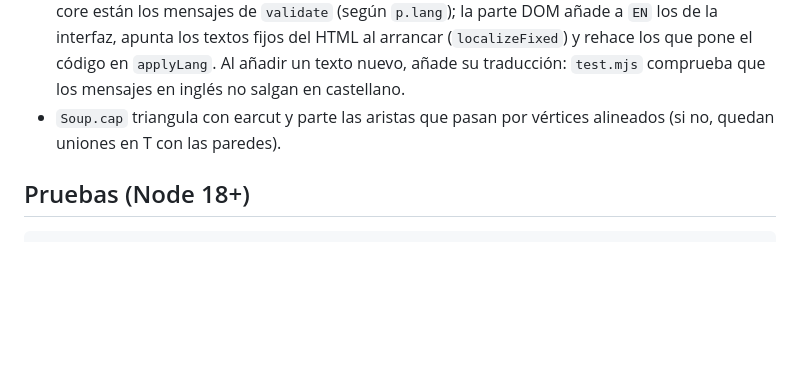
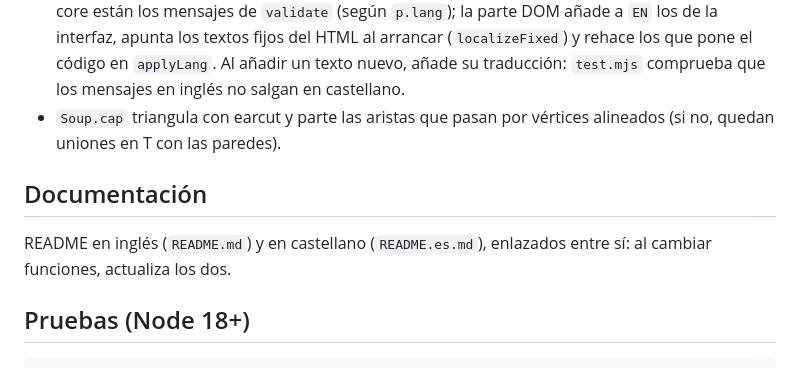
Before and after one commit to elemilio/stlboxes, a Markdown page: CLAUDE.md, the part around the change. Drawn GitHub-style; blank space fills up the shorter version.

```diff
--- a/CLAUDE.md
+++ b/CLAUDE.md
@@ -20,6 +20,9 @@ Si se abre como archivo suelto, la descarga es directa de cada .stl.
 - Idiomas (castellano e inglés): el texto castellano es la clave y `EN` guarda la traducción (`tr(lang, texto, {vars})`, `{x}` se sustituye; `texto|contexto` separa usos con distinta traducción). En el core están los mensajes de `validate` (según `p.lang`); la parte DOM añade a `EN` los de la interfaz, apunta los textos fijos del HTML al arrancar (`localizeFixed`) y rehace los que pone el código en `applyLang`. Al añadir un texto nuevo, añade su traducción: `test.mjs` comprueba que los mensajes en inglés no salgan en castellano.
 - `Soup.cap` triangula con earcut y parte las aristas que pasan por vértices alineados (si no, quedan uniones en T con las paredes).
 
+## Documentación
+README en inglés (`README.md`) y en castellano (`README.es.md`), enlazados entre sí: al cambiar funciones, actualiza los dos.
+
 ## Pruebas (Node 18+)
     cd tests && npm i earcut@2.2.4 && node test.mjs && node hinge-test.mjs
 `test.mjs` genera STL de varias configuraciones y comprueba volumen y que sean sólidos cerrados (con `check-stl.mjs`). Usa `unzip` para probar el zip.
```
Also changed, not shown: README.es.md (added, +66 -0 lines), README.md (+40 -38 lines).
